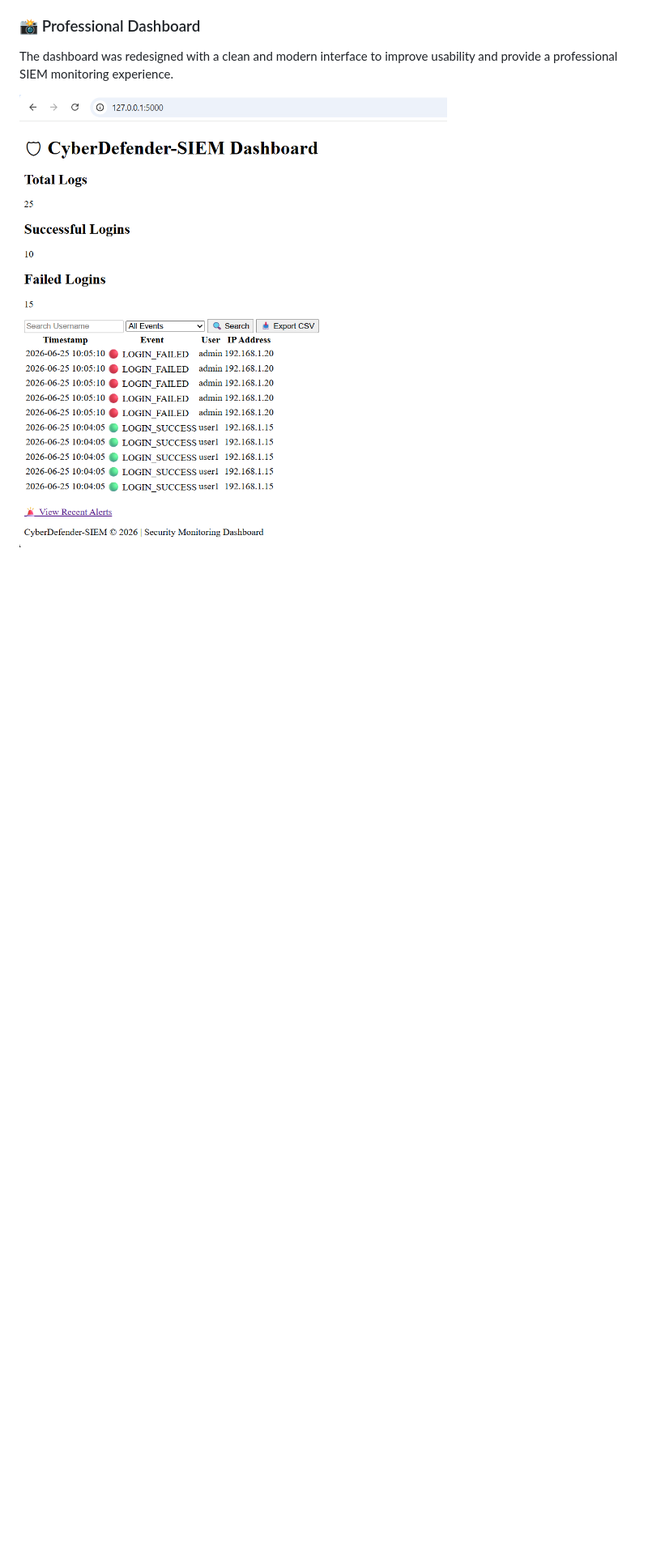
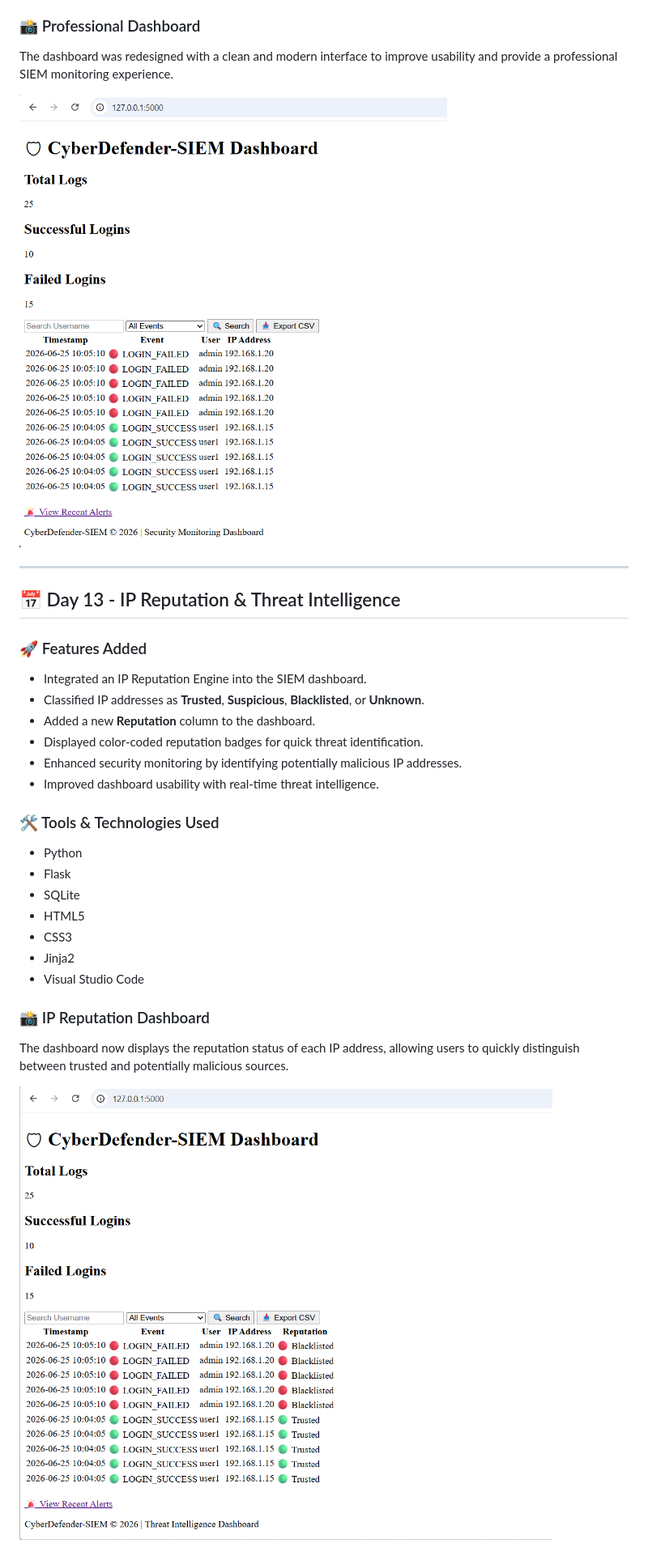
Before and after one commit to nisargarnayak22-lgtm/CyberDefender-SIEM, a Markdown page: readme.md, the part around one of its changes. Shown at 81% size. Rendered like a GitHub page; pictures changed too: screenshot/ip_reputation_dashboard.png (added); blank space fills up the shorter version.

Commit message:
Added Day 13 IP Reputation and Threat Intelligence documentation

```diff
--- a/readme.md
+++ b/readme.md
@@ -287,3 +287,32 @@ The dashboard was redesigned with a clean and modern interface to improve usabil
 
 ![Professional Dashboard](screenshot/professional_dashboard.png)
 
+---
+
+## 📅 Day 13 - IP Reputation & Threat Intelligence
+
+### 🚀 Features Added
+
+- Integrated an IP Reputation Engine into the SIEM dashboard.
+- Classified IP addresses as **Trusted**, **Suspicious**, **Blacklisted**, or **Unknown**.
+- Added a new **Reputation** column to the dashboard.
+- Displayed color-coded reputation badges for quick threat identification.
+- Enhanced security monitoring by identifying potentially malicious IP addresses.
+- Improved dashboard usability with real-time threat intelligence.
+
+### 🛠 Tools & Technologies Used
+
+- Python
+- Flask
+- SQLite
+- HTML5
+- CSS3
+- Jinja2
+- Visual Studio Code
+
+### 📸 IP Reputation Dashboard
+
+The dashboard now displays the reputation status of each IP address, allowing users to quickly distinguish between trusted and potentially malicious sources.
+
+![IP Reputation Dashboard](screenshot/ip_reputation_dashboard.png)
+
```
Also changed, not shown: other parts of readme.md (+6 -0 lines), screenshot/blacklisted_ip_detection.png (added), 4 other files.
